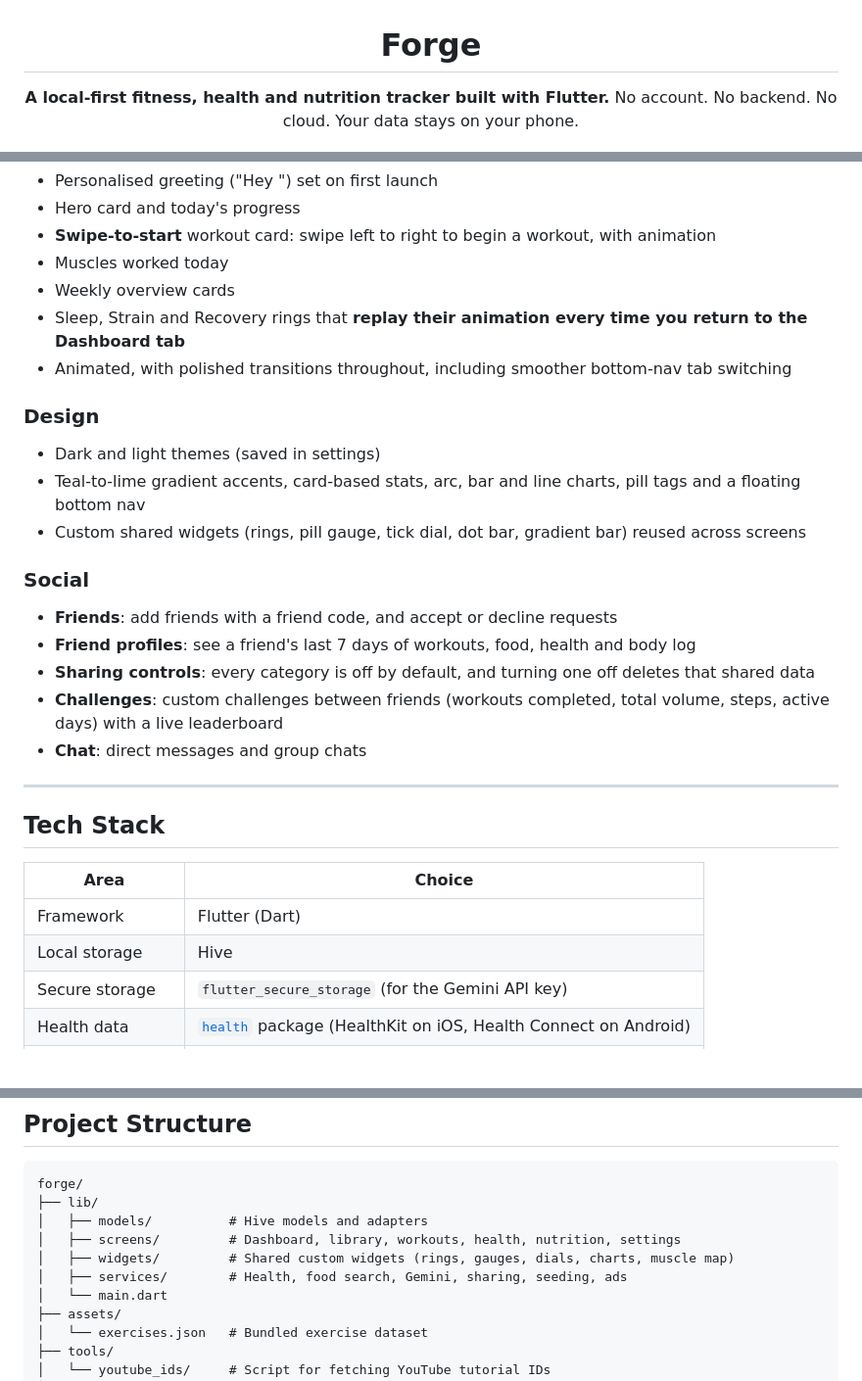
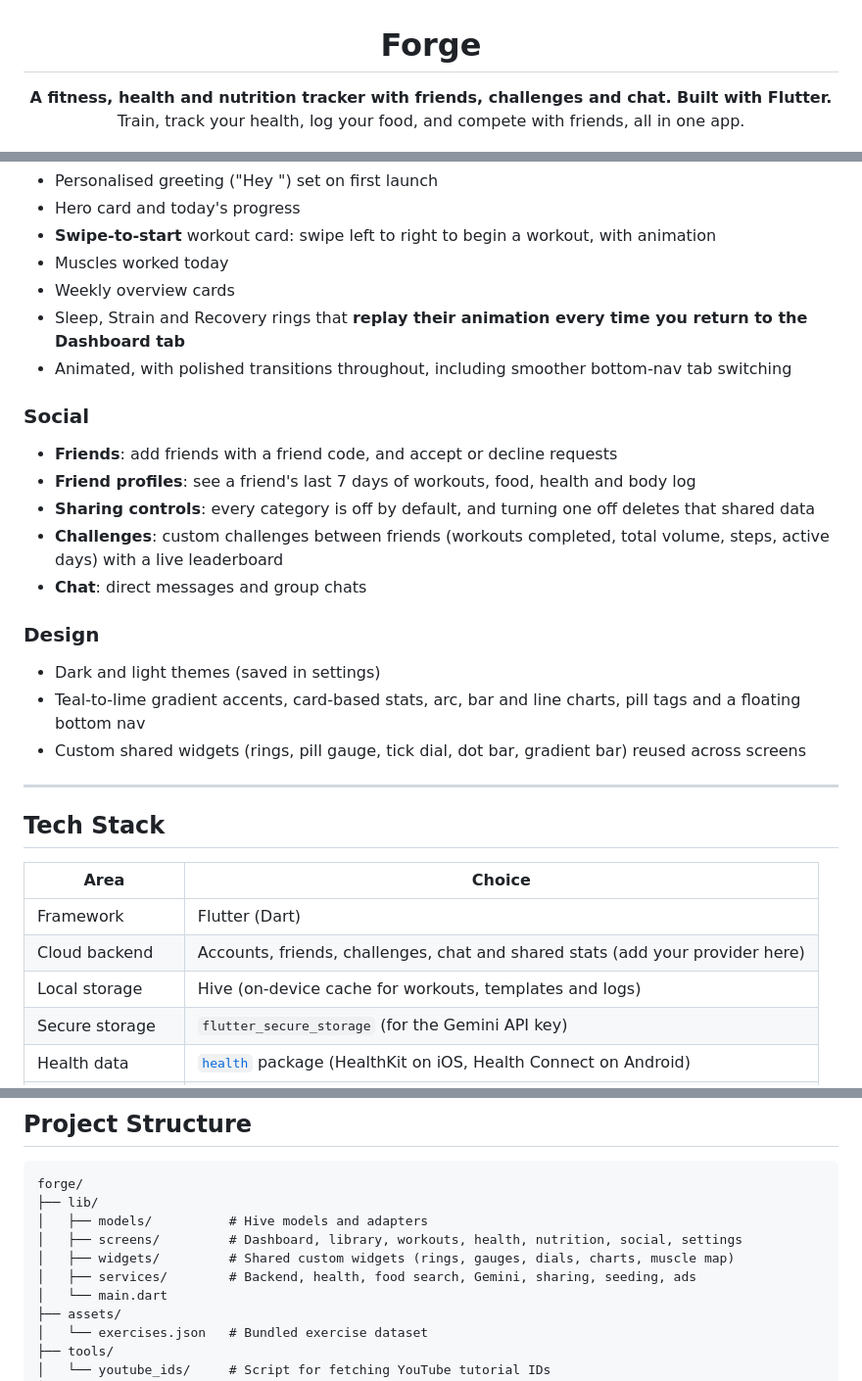
Before and after one commit to Shriyans737/Forge-Fitness, a Markdown page: README.md, 3 parts joined by grey strips. Shown at 98% size. Drawn GitHub-style; blank space fills up the shorter version.

```diff
--- a/README.md
+++ b/README.md
@@ -2,8 +2,8 @@
 
 # Forge
 
-**A local-first fitness, health and nutrition tracker built with Flutter.**
-No account. No backend. No cloud. Your data stays on your phone.
+**A fitness, health and nutrition tracker with friends, challenges and chat. Built with Flutter.**
+Train, track your health, log your food, and compete with friends, all in one app.
 
 ![Flutter](https://img.shields.io/badge/Flutter-02569B?logo=flutter&logoColor=white)
 ![Dart](https://img.shields.io/badge/Dart-0175C2?logo=dart&logoColor=white)
@@ -96,17 +98,18 @@ The first screen you see on launch:
 - Sleep, Strain and Recovery rings that **replay their animation every time you return to the Dashboard tab**
 - Animated, with polished transitions throughout, including smoother bottom-nav tab switching
 
+###  Social
+- **Friends**: add friends with a friend code, and accept or decline requests
+- **Friend profiles**: see a friend's last 7 days of workouts, food, health and body log
+- **Sharing controls**: every category is off by default, and turning one off deletes that shared data
+- **Challenges**: custom challenges between friends (workouts completed, total volume, steps, active days) with a live leaderboard
+- **Chat**: direct messages and group chats
+
 ###  Design
 - Dark and light themes (saved in settings)
 - Teal-to-lime gradient accents, card-based stats, arc, bar and line charts, pill tags and a floating bottom nav
 - Custom shared widgets (rings, pill gauge, tick dial, dot bar, gradient bar) reused across screens
 
-### Social
-- **Friends**: add friends with a friend code, and accept or decline requests
-- **Friend profiles**: see a friend's last 7 days of workouts, food, health and body log
-- **Sharing controls**: every category is off by default, and turning one off deletes that shared data
-- **Challenges**: custom challenges between friends (workouts completed, total volume, steps, active days) with a live leaderboard
-- **Chat**: direct messages and group chats
 ---
 
 ## Tech Stack
@@ -114,7 +117,8 @@ The first screen you see on launch:
 | Area | Choice |
 |---|---|
 | Framework | Flutter (Dart) |
-| Local storage | Hive |
+| Cloud backend | Accounts, friends, challenges, chat and shared stats (add your provider here) |
+| Local storage | Hive (on-device cache for workouts, templates and logs) |
 | Secure storage | `flutter_secure_storage` (for the Gemini API key) |
 | Health data | [`health`](https://pub.dev/packages/health) package (HealthKit on iOS, Health Connect on Android) |
 | Food data | Open Food Facts API |
@@ -252,9 +261,9 @@ flutter test
 forge/
 ├── lib/
 │   ├── models/          # Hive models and adapters
-│   ├── screens/         # Dashboard, library, workouts, health, nutrition, settings
+│   ├── screens/         # Dashboard, library, workouts, health, nutrition, social, settings
 │   ├── widgets/         # Shared custom widgets (rings, gauges, dials, charts, muscle map)
-│   ├── services/        # Health, food search, Gemini, sharing, seeding, ads
+│   ├── services/        # Backend, health, food search, Gemini, sharing, seeding, ads
 │   └── main.dart
 ├── assets/
 │   └── exercises.json   # Bundled exercise dataset
```
Also changed, not shown: other parts of README.md (+15 -6 lines).
